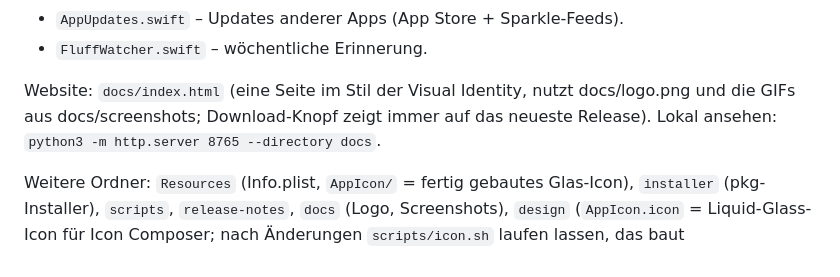
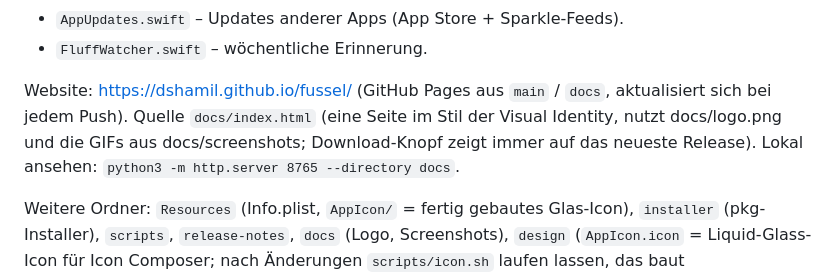
Before and after one commit to Dshamil/fussel, a Markdown page: CLAUDE.md, the part around the change. Drawn GitHub-style.

```diff
--- a/CLAUDE.md
+++ b/CLAUDE.md
@@ -53,7 +53,7 @@ Fussel ist eine Menüleisten-App (keine Dock-Icon, `LSUIElement`). Läuft schon
 - `AppUpdates.swift` – Updates anderer Apps (App Store + Sparkle-Feeds).
 - `FluffWatcher.swift` – wöchentliche Erinnerung.
 
-Website: `docs/index.html` (eine Seite im Stil der Visual Identity, nutzt docs/logo.png und die GIFs aus docs/screenshots; Download-Knopf zeigt immer auf das neueste Release). Lokal ansehen: `python3 -m http.server 8765 --directory docs`.
+Website: https://dshamil.github.io/fussel/ (GitHub Pages aus `main` / `docs`, aktualisiert sich bei jedem Push). Quelle `docs/index.html` (eine Seite im Stil der Visual Identity, nutzt docs/logo.png und die GIFs aus docs/screenshots; Download-Knopf zeigt immer auf das neueste Release). Lokal ansehen: `python3 -m http.server 8765 --directory docs`.
 
 Weitere Ordner: `Resources` (Info.plist, `AppIcon/` = fertig gebautes Glas-Icon), `installer` (pkg-Installer), `scripts`, `release-notes`, `docs` (Logo, Screenshots), `design` (`AppIcon.icon` = Liquid-Glass-Icon für Icon Composer; nach Änderungen `scripts/icon.sh` laufen lassen, das baut `Resources/AppIcon`, docs/logo.png und die Installer-Bilder, braucht Xcode 26). Markenregeln: Fussel nur weiß auf Graphit oder graphit auf hell, nie bunt, immer mit Locke; Farbe nur für die fünf Werkzeuge und die Etiketten; Wortmarke SF Pro Rounded Heavy, `Tests`.
 
```
Also changed, not shown: README.md (+1 -1 lines).
